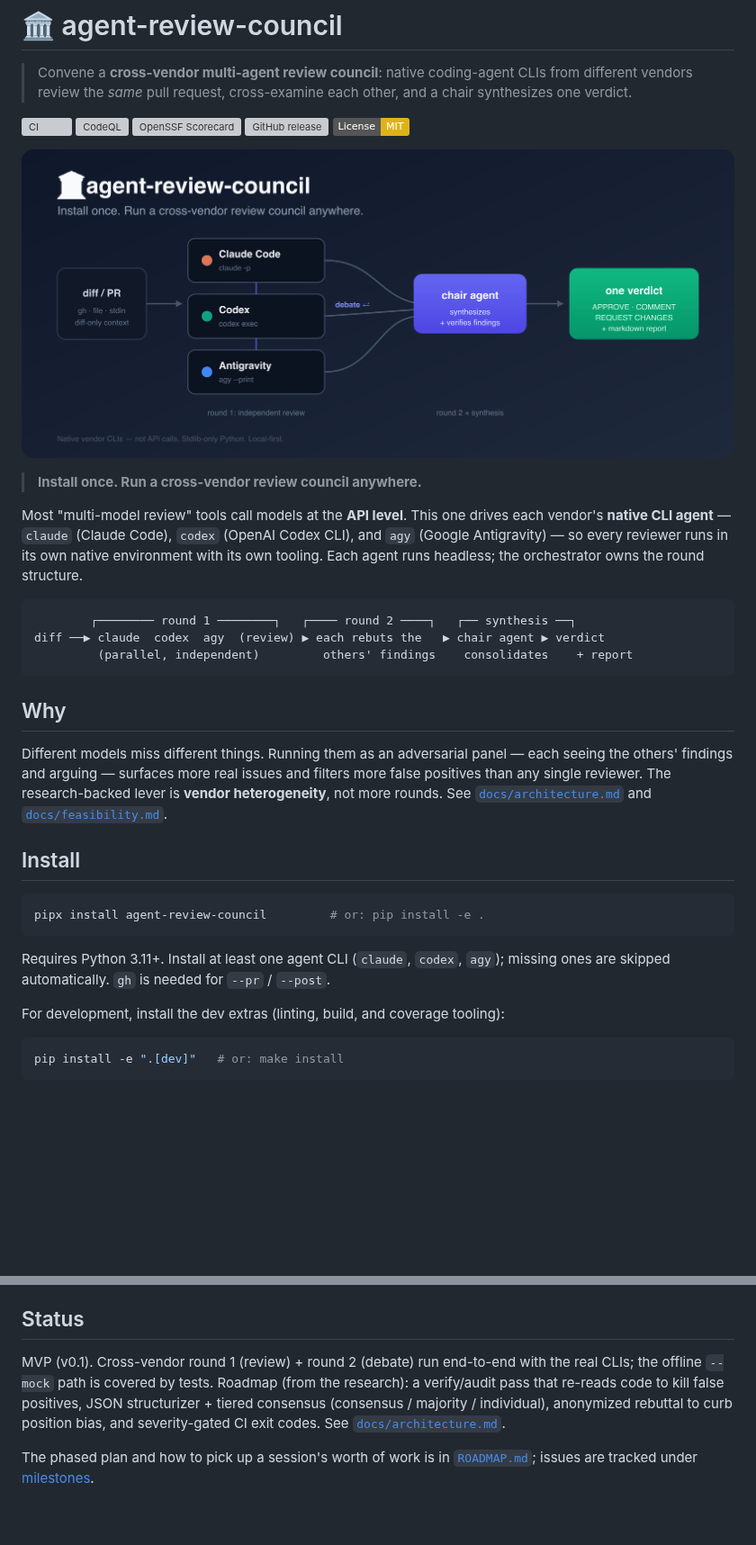
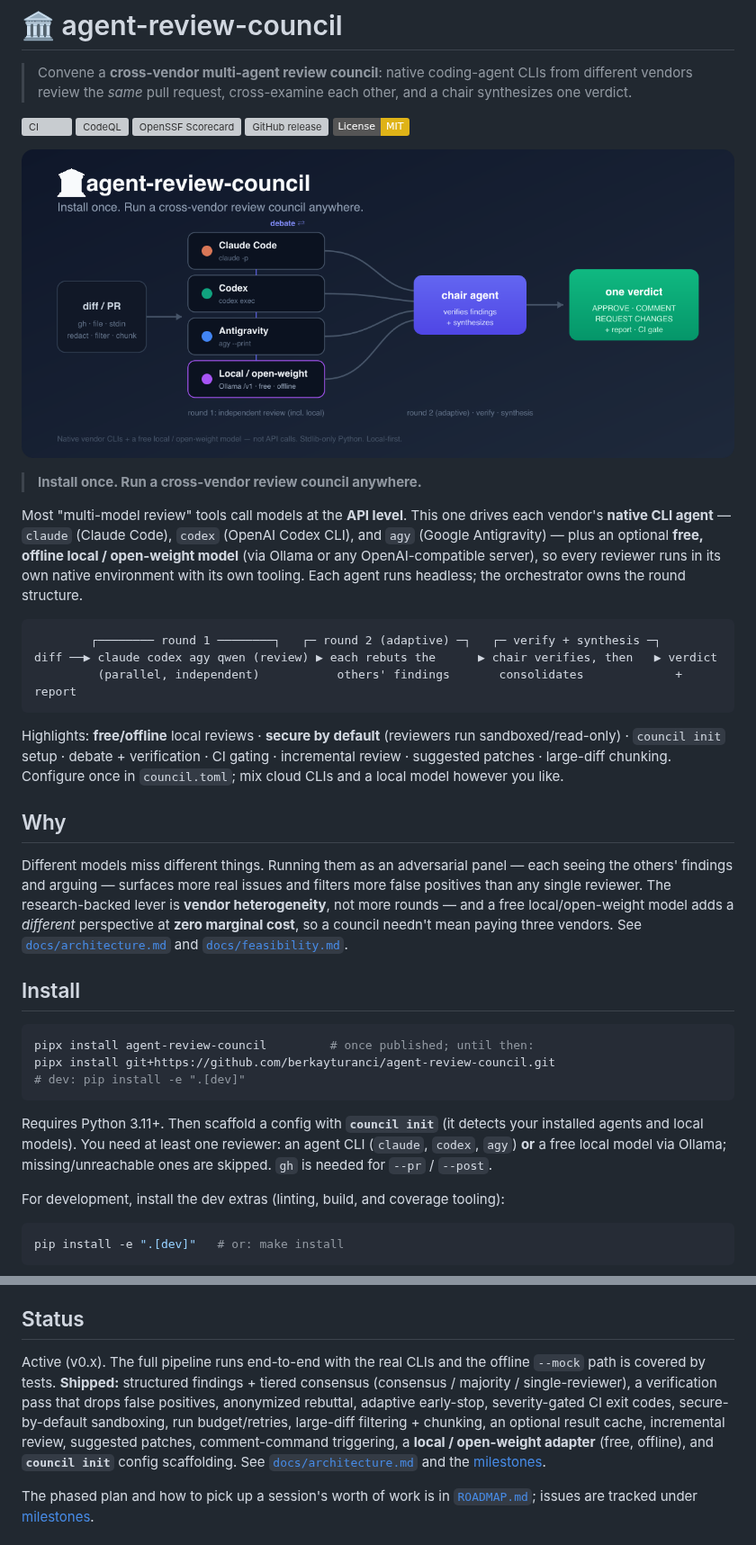
Before and after one commit to berkayturanci/ai-jury, a Markdown page: README.md, 2 parts joined by grey strips. Shown at 90% size. GitHub-like rendering; pictures changed too: docs/assets/hero.png; badges without logos; blank space fills up the shorter version; grey boxes are pictures that could not be loaded.

Commit message:
docs: refresh README + hero visual for current capabilities (#112) (#114)
- Hero (docs/assets/hero.svg → re-rendered hero.png, synced to website/assets):
  add the fourth, local / open-weight panelist (Ollama, free/offline) next to
  Claude/Codex/Antigravity, and reflect the fuller pipeline (redact/filter/chunk
  in, verify in the chair, "+ report · CI gate" out). Alt text updated in the
  README and the website.
- README: lead with free/offline local reviews, `council init`, and secure
  defaults; add a highlights line; quickstart shows `council init` first plus
  --incremental / --suggest-patches; Status section rewritten to list shipped
  features instead of a stale roadmap.
- website/index.html: hero alt text synced.

Docs/assets only; full suite 453 passing; HTML parses clean.

Closes #112

Co-authored-by: Claude Opus 4.8 (1M context) <noreply@anthropic.com>

````diff
--- a/README.md
+++ b/README.md
@@ -10,37 +10,50 @@
 [![GitHub release](https://img.shields.io/github/v/release/berkayturanci/agent-review-council)](https://github.com/berkayturanci/agent-review-council/releases)
 [![License: MIT](https://img.shields.io/badge/License-MIT-yellow.svg)](https://opensource.org/licenses/MIT)
 
-![A diff or PR enters; three native vendor agents — Claude Code, Codex, and Antigravity — review it independently and debate each other's findings; a chair agent verifies and synthesizes one verdict (APPROVE / COMMENT / REQUEST CHANGES) plus a markdown report.](docs/assets/hero.png)
+![A diff or PR enters; four reviewers — Claude Code, Codex, Antigravity, and a free local/open-weight model — review it independently and debate each other's findings; a chair agent verifies and synthesizes one verdict (APPROVE / COMMENT / REQUEST CHANGES) plus a report and CI gate.](docs/assets/hero.png)
 
 > **Install once. Run a cross-vendor review council anywhere.**
 
 Most "multi-model review" tools call models at the **API level**. This one drives each
 vendor's **native CLI agent** — `claude` (Claude Code), `codex` (OpenAI Codex CLI), and
-`agy` (Google Antigravity) — so every reviewer runs in its own native environment with
-its own tooling. Each agent runs headless; the orchestrator owns the round structure.
+`agy` (Google Antigravity) — plus an optional **free, offline local / open-weight model**
+(via Ollama or any OpenAI-compatible server), so every reviewer runs in its own native
+environment with its own tooling. Each agent runs headless; the orchestrator owns the
+round structure.
 
 ```
-        ┌──────── round 1 ────────┐   ┌──── round 2 ────┐   ┌── synthesis ──┐
-diff ──▶ claude  codex  agy  (review) ▶ each rebuts the   ▶ chair agent ▶ verdict
-         (parallel, independent)         others' findings    consolidates    + report
+        ┌──────── round 1 ────────┐   ┌─ round 2 (adaptive) ─┐   ┌─ verify + synthesis ─┐
+diff ──▶ claude codex agy qwen (review) ▶ each rebuts the      ▶ chair verifies, then   ▶ verdict
+         (parallel, independent)           others' findings       consolidates             + report
 ```
+
+Highlights: **free/offline** local reviews · **secure by default** (reviewers run
+sandboxed/read-only) · `council init` setup · debate + verification · CI gating ·
+incremental review · suggested patches · large-diff chunking. Configure once in
+`council.toml`; mix cloud CLIs and a local model however you like.
 
 ## Why
 
 Different models miss different things. Running them as an adversarial panel — each
 seeing the others' findings and arguing — surfaces more real issues and filters more
 false positives than any single reviewer. The research-backed lever is **vendor
-heterogeneity**, not more rounds. See [`docs/architecture.md`](docs/architecture.md)
-and [`docs/feasibility.md`](docs/feasibility.md).
+heterogeneity**, not more rounds — and a free local/open-weight model adds a *different*
+perspective at **zero marginal cost**, so a council needn't mean paying three vendors.
+See [`docs/architecture.md`](docs/architecture.md) and
+[`docs/feasibility.md`](docs/feasibility.md).
 
 ## Install
 
 ```bash
-pipx install agent-review-council         # or: pip install -e .
+pipx install agent-review-council         # once published; until then:
+pipx install git+https://github.com/berkayturanci/agent-review-council.git
+# dev: pip install -e ".[dev]"
 ```
 
-Requires Python 3.11+. Install at least one agent CLI (`claude`, `codex`, `agy`);
-missing ones are skipped automatically. `gh` is needed for `--pr` / `--post`.
+Requires Python 3.11+. Then scaffold a config with **`council init`** (it detects your
+installed agents and local models). You need at least one reviewer: an agent CLI
+(`claude`, `codex`, `agy`) **or** a free local model via Ollama; missing/unreachable ones
+are skipped. `gh` is needed for `--pr` / `--post`.
 
 For development, install the dev extras (linting, build, and coverage tooling):
 
@@ -470,11 +485,15 @@ it differs from hosted, API-level, and other native-CLI tools, and
 
 ## Status
 
-MVP (v0.1). Cross-vendor round 1 (review) + round 2 (debate) run end-to-end with the real
-CLIs; the offline `--mock` path is covered by tests. Roadmap (from the research): a
-verify/audit pass that re-reads code to kill false positives, JSON structurizer +
-tiered consensus (consensus / majority / individual), anonymized rebuttal to curb
-position bias, and severity-gated CI exit codes. See [`docs/architecture.md`](docs/architecture.md).
+Active (v0.x). The full pipeline runs end-to-end with the real CLIs and the offline
+`--mock` path is covered by tests. **Shipped:** structured findings + tiered consensus
+(consensus / majority / single-reviewer), a verification pass that drops false positives,
+anonymized rebuttal, adaptive early-stop, severity-gated CI exit codes, secure-by-default
+sandboxing, run budget/retries, large-diff filtering + chunking, an optional result
+cache, incremental review, suggested patches, comment-command triggering, a **local /
+open-weight adapter** (free, offline), and **`council init`** config scaffolding. See
+[`docs/architecture.md`](docs/architecture.md) and the
+[milestones](https://github.com/berkayturanci/agent-review-council/milestones).
 
 The phased plan and how to pick up a session's worth of work is in [`ROADMAP.md`](ROADMAP.md);
 issues are tracked under [milestones](https://github.com/berkayturanci/agent-review-council/milestones).
````
Also changed, not shown: other parts of README.md (+3 -1 lines), CHANGELOG.md (+4 -0 lines), website/assets/hero.png, 2 other files.
